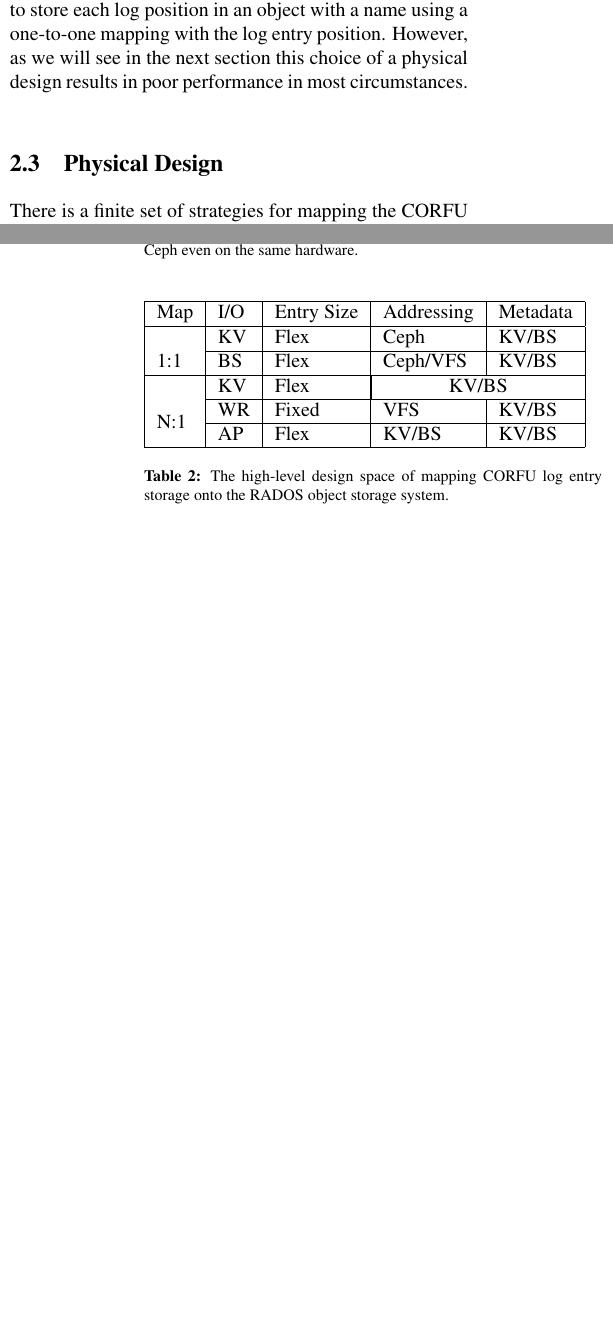
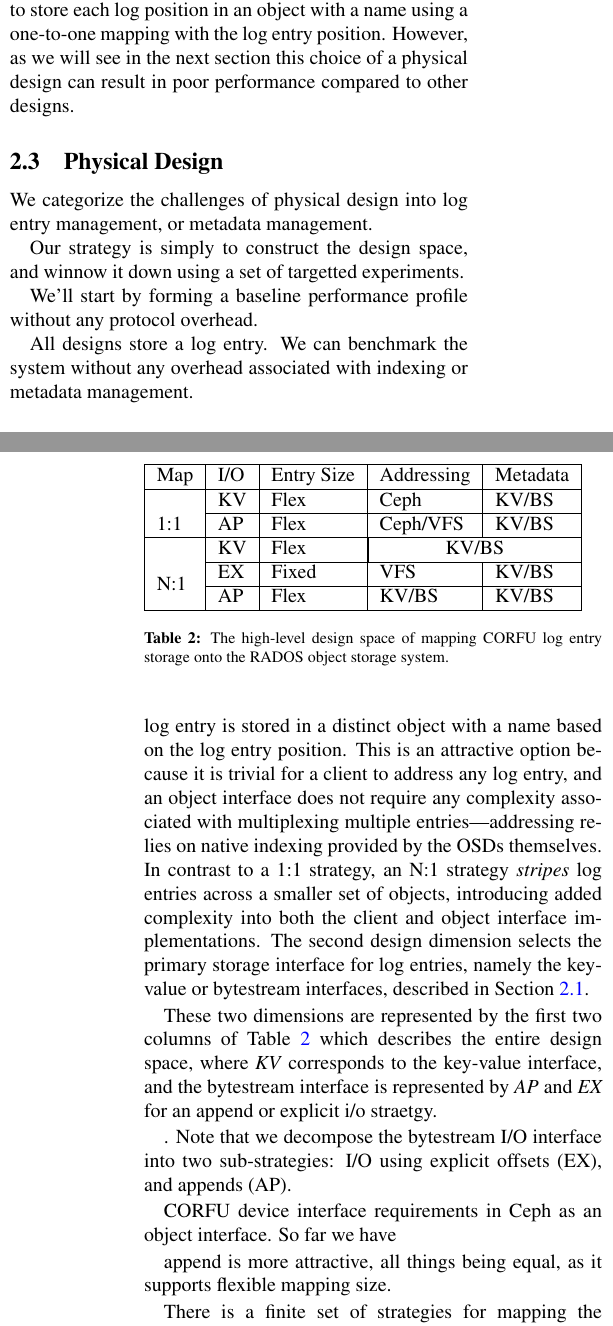
Before and after one commit to michaelsevilla/zlog-popper, a LaTeX paper (paper.tex): two parts of the columns of pages 3 and 4 of 4 before the commit and two parts of the columns of pages 3 and 4 of 5 after it, joined at a grey line, cut so that both start at the same text, the shorter picture padded with empty space. The pictures show the PDF file paper.pdf that the author committed with the source.

Commit message:
paper: updates
Signed-off-by: Noah Watkins <noahwatkins@gmail.com>

```diff
--- a/paper.tex
+++ b/paper.tex
@@ -373,6 +373,20 @@ physical design, and can affect performance and application flexibilty.
 For instance, one valid design option is to store each log position in
 an object with a name using a one-to-one mapping with the log entry position.
 However, as we will see in the next section this choice of a physical design
-results in poor performance in most circumstances.
+can result in poor performance compared to other designs.
 
 \subsection{Physical Design}
+
+We categorize the challenges of physical design into log entry management, or
+metadata management.
+
+Our strategy is simply to construct the design space, and winnow it down using
+a set of targetted experiments.
+
+We'll start by forming a baseline performance profile without any protocol
+overhead.
+
+All designs store a log entry. We can benchmark the system without any
+overhead associated with indexing or metadata management.
+
+\paragraph*{Baseline Performance}
@@ -379,3 +397,33 @@ results in poor performance in most circumstances.
+in a distinct object with a name based on the log entry position.  This is an
+attractive option because it is trivial for a client to address any log entry,
+and an object interface does not require any complexity associated with
+multiplexing multiple entries---addressing relies on native indexing provided
+by the OSDs themselves. In contrast to a 1:1 strategy, an N:1 strategy
+\emph{stripes} log entries across a smaller set of objects, introducing added
+complexity into both the client and object interface implementations. The
+second design dimension selects the primary storage interface for log
+entries, namely the key-value or bytestream interfaces, described in
+Section~\ref{sec:objclass}.
+
+These two dimensions are represented by the first two columns of
+Table~\ref{tab:pd-map} which describes the entire design space, where
+\emph{KV} corresponds to the key-value interface, and the bytestream interface
+is represented by \emph{AP} and \emph{EX} for an append or explicit i/o
+straetgy.
+
+. Note that we
+decompose the bytestream I/O interface into two sub-strategies: I/O using
+explicit offsets (EX), and appends (AP).
+
+CORFU device interface requirements in Ceph as an object interface. So far we
+have
+
+
+append is more attractive, all things being equal, as it supports flexible
+mapping size.
+
+
+
 
 There is a finite set of strategies for mapping the CORFU interfaces onto the
 current set of native I/O interfaces used to construct object interfaces.
@@ -415,9 +463,9 @@ real graphs we'll be using}}.
 \hline
 Map & I/O & Entry Size & Addressing & Metadata \\ \hline
 \multirow{3}{*}{1:1} & KV  & Flex     & Ceph      & KV/BS \\ \cline{2-5}
-                     & BS  & Flex     & Ceph/VFS  & KV/BS \\ \hline
+                     & AP  & Flex     & Ceph/VFS  & KV/BS \\ \hline
 \multirow{4}{*}{N:1} & KV  & Flex     & \multicolumn{2}{|c|}{KV/BS} \\ \cline{2-5}
-                     & WR  & Fixed    & VFS       & KV/BS \\ \cline{2-5}
+                     & EX  & Fixed    & VFS       & KV/BS \\ \cline{2-5}
                      & AP  & Flex     & KV/BS     & KV/BS \\
 \hline
 \end{tabular}
```
Also changed, not shown: paper.pdf, paper.tex (4 more changed lines).
